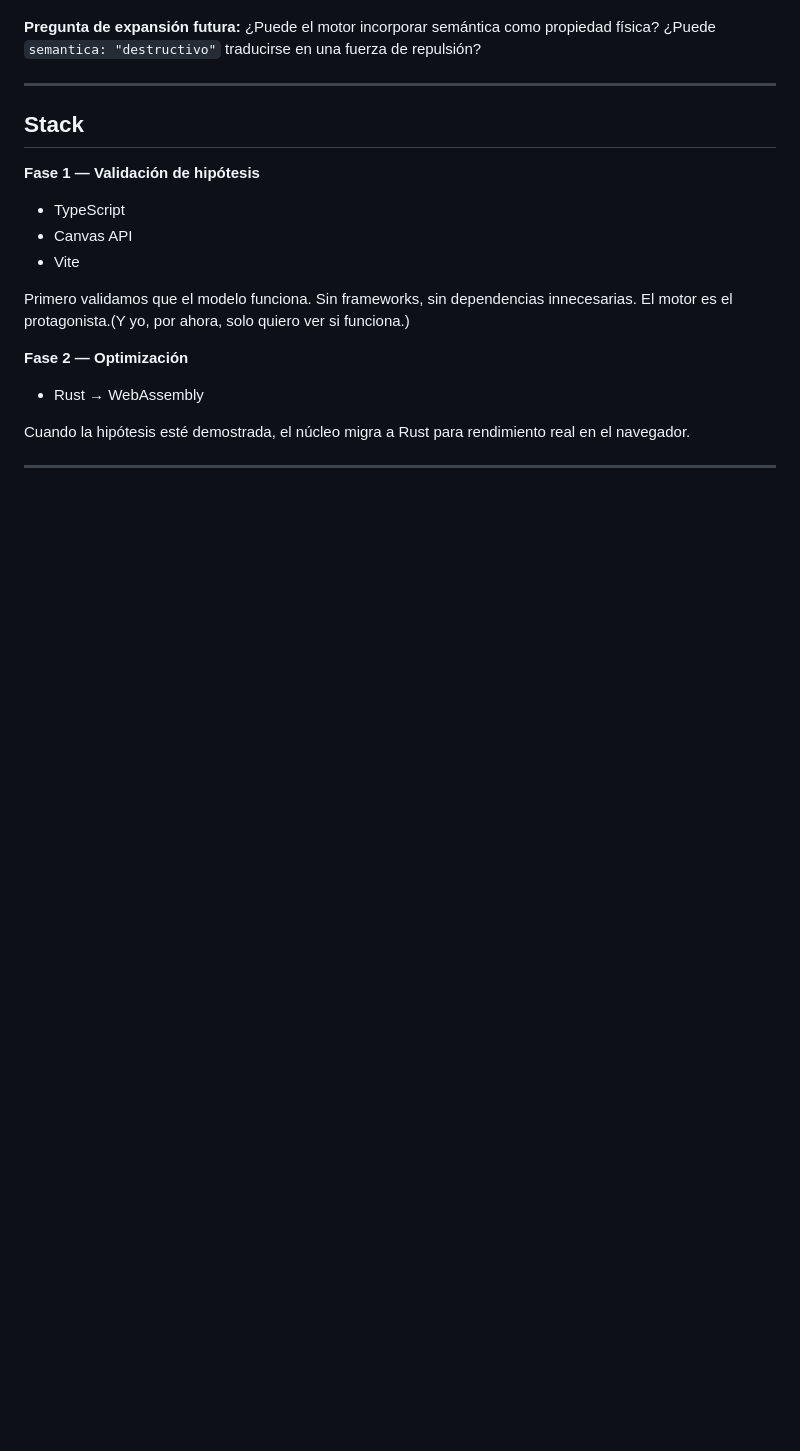
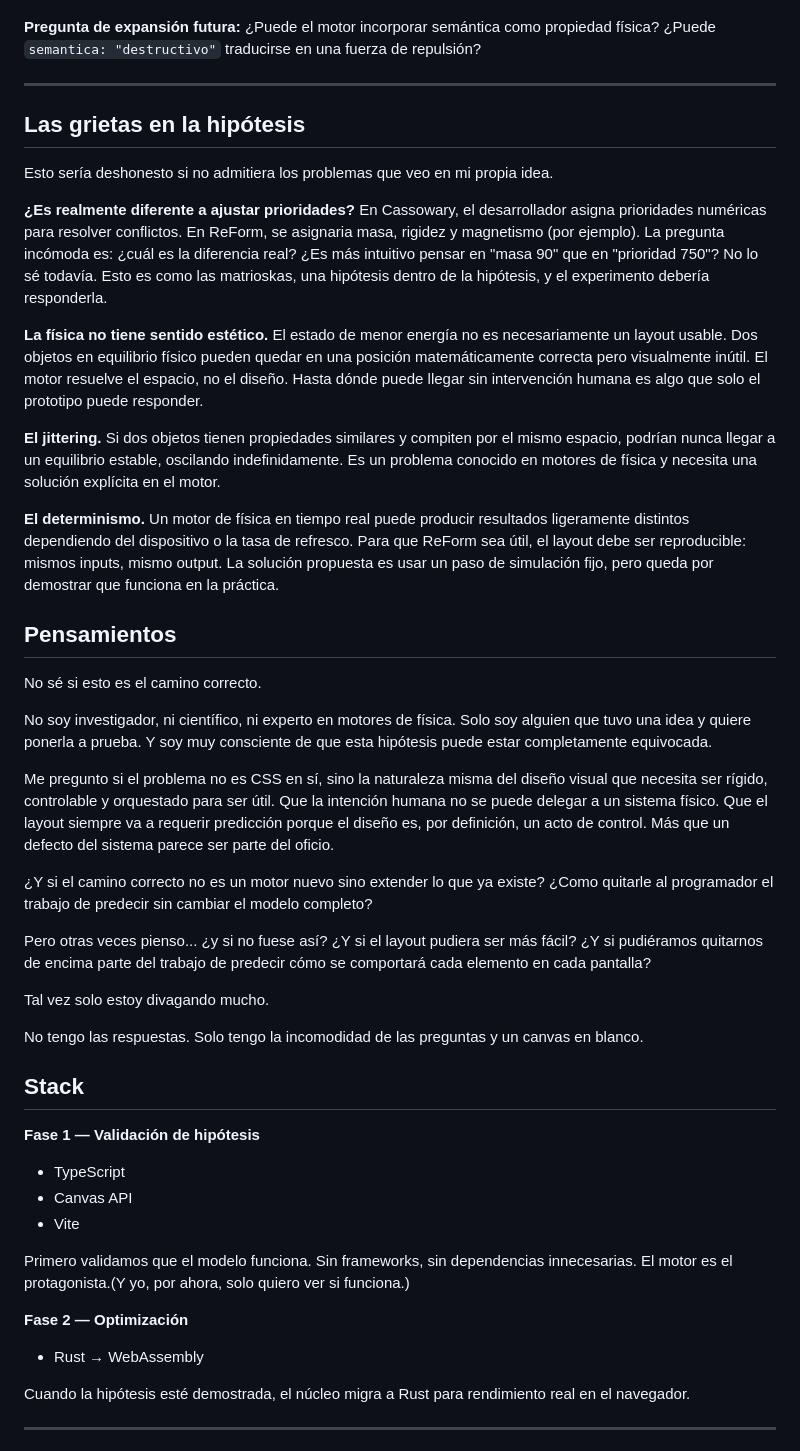
Before and after one commit to Gabovgb/reform, a Markdown page: README.md, the part around one of its changes. Rendered like a GitHub page; blank space fills up the shorter version.

```diff
--- a/README.md
+++ b/README.md
@@ -107,6 +115,38 @@ Pretext resuelve lo que hay **dentro** de los objetos y cómo fluye el texto. El
 **Pregunta de expansión futura:** ¿Puede el motor incorporar semántica como propiedad física? ¿Puede `semantica: "destructivo"` traducirse en una fuerza de repulsión?
 
 ---
+
+## Las grietas en la hipótesis
+
+Esto sería deshonesto si no admitiera los problemas que veo en mi propia idea.
+
+**¿Es realmente diferente a ajustar prioridades?**
+En Cassowary, el desarrollador asigna prioridades numéricas para resolver conflictos. En ReForm, se asignaria masa, rigidez y magnetismo (por ejemplo). La pregunta incómoda es: ¿cuál es la diferencia real? ¿Es más intuitivo pensar en "masa 90" que en "prioridad 750"? No lo sé todavía. Esto es como las matrioskas, una hipótesis dentro de la hipótesis, y el experimento debería responderla.
+
+**La física no tiene sentido estético.**
+El estado de menor energía no es necesariamente un layout usable. Dos objetos en equilibrio físico pueden quedar en una posición matemáticamente correcta pero visualmente inútil. El motor resuelve el espacio, no el diseño. Hasta dónde puede llegar sin intervención humana es algo que solo el prototipo puede responder.
+
+**El jittering.**
+Si dos objetos tienen propiedades similares y compiten por el mismo espacio, podrían nunca llegar a un equilibrio estable, oscilando indefinidamente. Es un problema conocido en motores de física y necesita una solución explícita en el motor.
+
+**El determinismo.**
+Un motor de física en tiempo real puede producir resultados ligeramente distintos dependiendo del dispositivo o la tasa de refresco. Para que ReForm sea útil, el layout debe ser reproducible: mismos inputs, mismo output. La solución propuesta es usar un paso de simulación fijo, pero queda por demostrar que funciona en la práctica.
+
+## Pensamientos
+
+No sé si esto es el camino correcto.
+
+No soy investigador, ni científico, ni experto en motores de física. Solo soy alguien que tuvo una idea y quiere ponerla a prueba. Y soy muy consciente de que esta hipótesis puede estar completamente equivocada.
+
+Me pregunto si el problema no es CSS en sí, sino la naturaleza misma del diseño visual que necesita ser rígido, controlable y orquestado para ser útil. Que la intención humana no se puede delegar a un sistema físico. Que el layout siempre va a requerir predicción porque el diseño es, por definición, un acto de control. Más que un defecto del sistema parece ser parte del oficio.
+
+¿Y si el camino correcto no es un motor nuevo sino extender lo que ya existe? ¿Como quitarle al programador el trabajo de predecir sin cambiar el modelo completo?
+
+Pero otras veces pienso... ¿y si no fuese así? ¿Y si el layout pudiera ser más fácil? ¿Y si pudiéramos quitarnos de encima parte del trabajo de predecir cómo se comportará cada elemento en cada pantalla?
+
+Tal vez solo estoy divagando mucho.
+
+No tengo las respuestas. Solo tengo la incomodidad de las preguntas y un canvas en blanco.
 
 ## Stack
 
```
Also changed, not shown: other parts of README.md (+18 -10 lines).
